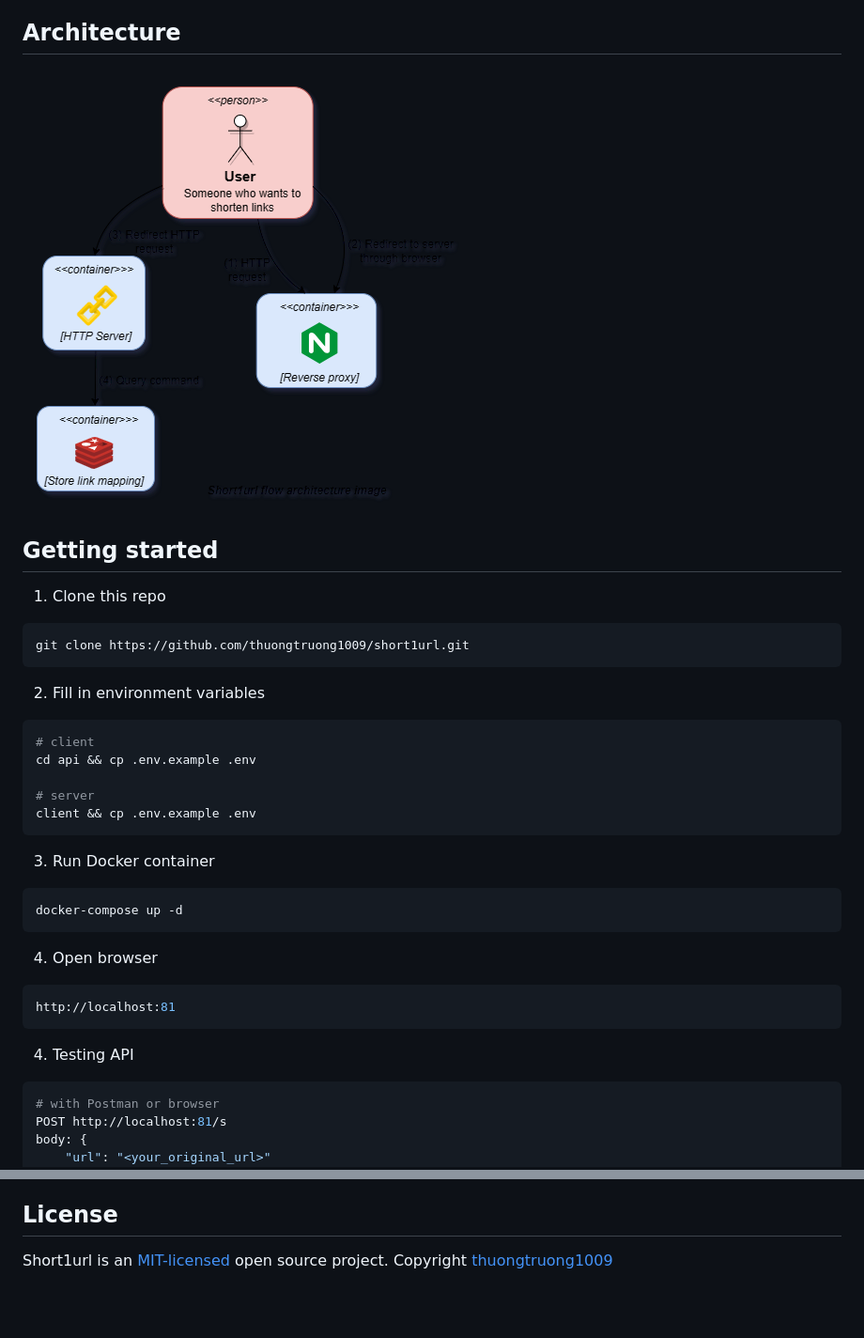
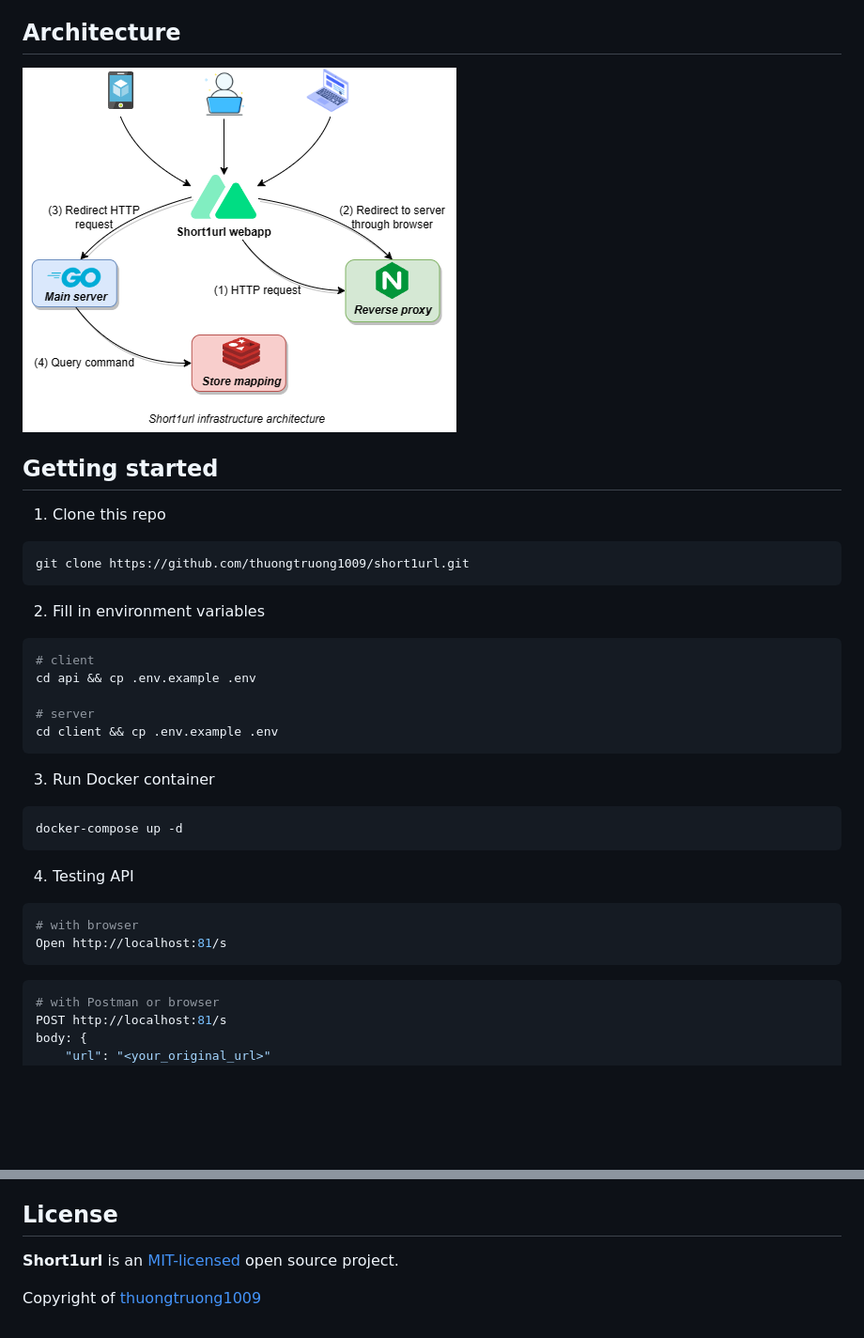
Before and after one commit to thuongtruong1009/short1url, a Markdown page: README.md, 2 parts joined by grey strips. Shown: that part at 94% size. GitHub-like rendering; pictures changed too: public/architecture.png; blank space fills up the shorter version.

````diff
--- a/README.md
+++ b/README.md
@@ -54,7 +54,7 @@ git clone https://github.com/thuongtruong1009/short1url.git
 cd api && cp .env.example .env
 
 # server
-client && cp .env.example .env
+cd client && cp .env.example .env
 ```
 
 3. Run Docker container
@@ -63,13 +63,12 @@ client && cp .env.example .env
 docker-compose up -d
 ```
 
-4. Open browser
+4. Testing API
 
 ```bash
-http://localhost:81
+# with browser
+Open http://localhost:81/s
 ```
-
-4. Testing API
 
 ```bash
 # with Postman or browser
@@ -92,7 +91,9 @@ Pull requests are welcome. For major changes, please open an issue first to disc
 
 ## License
 
-Short1url is an [MIT-licensed](LICENSE) open source project. Copyright <a href="https://github.com/thuongtruong1009">thuongtruong1009</a>
+**Short1url** is an [MIT-licensed](LICENSE) open source project.
+
+Copyright of <a href="https://github.com/thuongtruong1009">thuongtruong1009</a>
 
 <!-- ## References
 
````
Also changed, not shown: other parts of README.md (+1 -1 lines), 7 other files.
